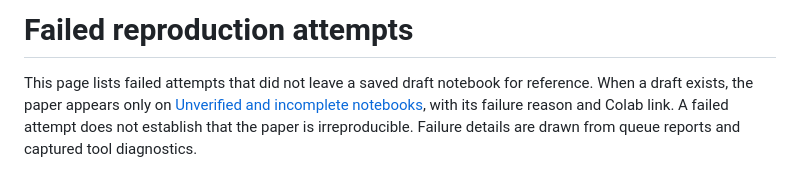
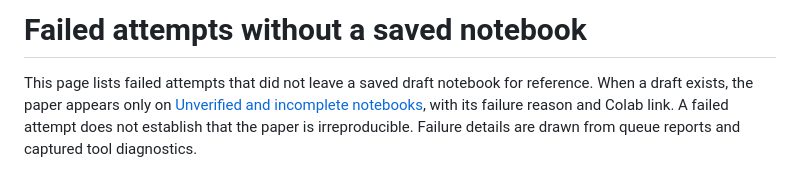
Before and after one commit to phytometrics/phenopaper-colab-notebooks, a Markdown page: FAILED.md, the part around the change. Rendered like a GitHub page.

Commit message:
Reconcile verified, unverified, and failed notebook lists

```diff
--- a/FAILED.md
+++ b/FAILED.md
@@ -1,4 +1,4 @@
-# Failed reproduction attempts
+# Failed attempts without a saved notebook
 
 This page lists failed attempts that did not leave a saved draft notebook for reference. When a draft exists, the paper appears only on [Unverified and incomplete notebooks](UNVERIFIED.md), with its failure reason and Colab link. A failed attempt does not establish that the paper is irreproducible. Failure details are drawn from queue reports and captured tool diagnostics.
 
```
